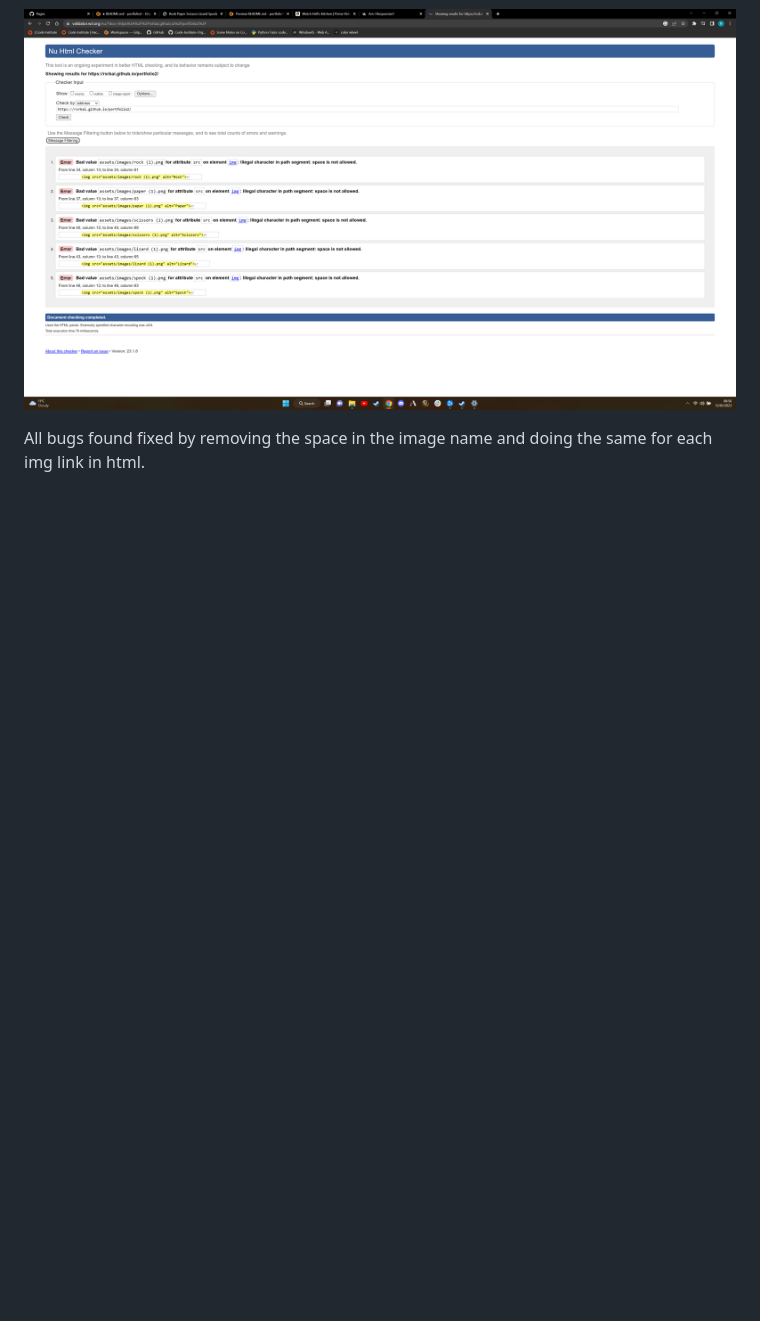
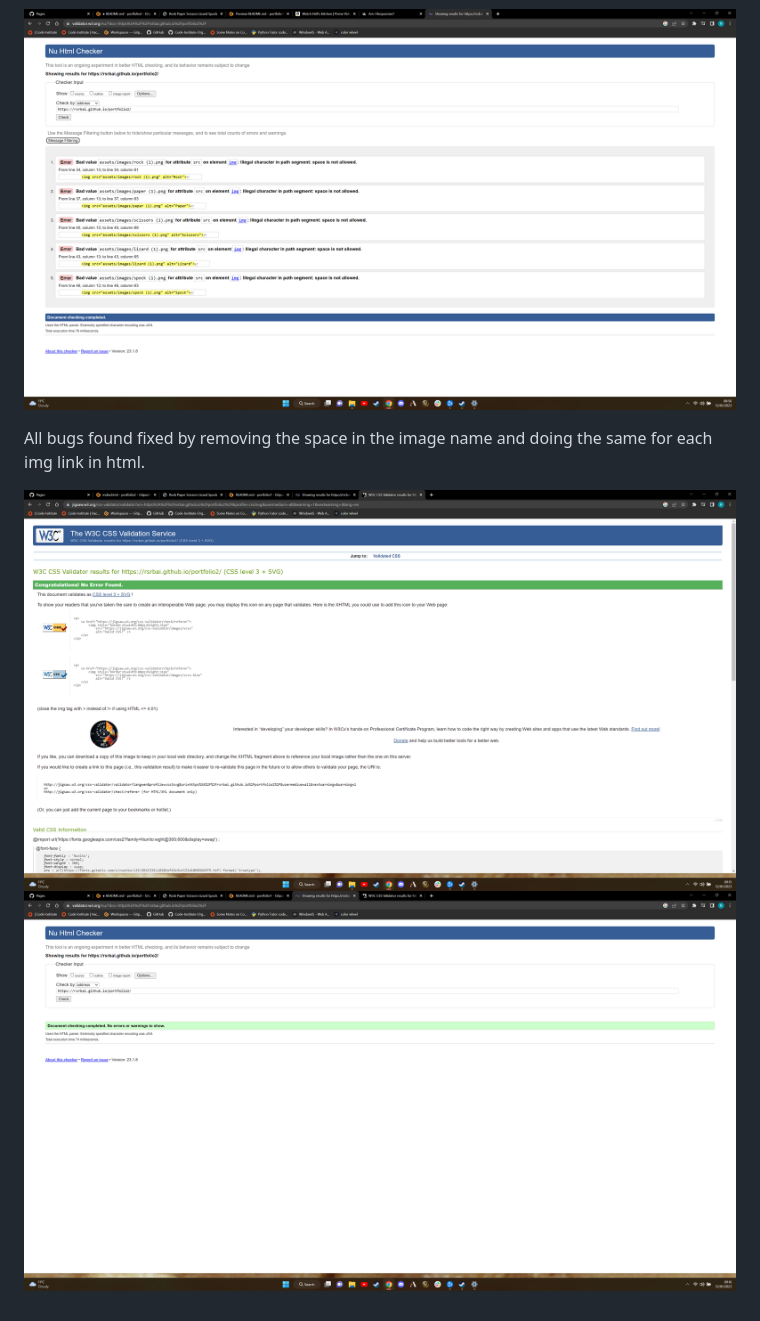
Before and after one commit to Rsrbai/portfolio2, a Markdown page: README.md, the part around the change. Drawn GitHub-style; pictures changed too: assets/images/cssValidator.png (added), assets/images/htmlValidator2.png (added); blank space fills up the shorter version.

```diff
--- a/README.md
+++ b/README.md
@@ -17,3 +17,6 @@ We have a very simple layout with a simple scoreboard for the user and computer,
 ![Image of bugs found in HTML validator](assets/images/HTMLvalidator.png)
 
 All bugs found fixed by removing the space in the image name and doing the same for each img link in html.
+
+![Image of css validator](assets/images/cssValidator.png)
+![Image of corrected HTML validator](assets/images/htmlValidator2.png)
```
Also changed, not shown: assets/images/scissors(1).png (renamed from assets/images/scissors (1).png).
